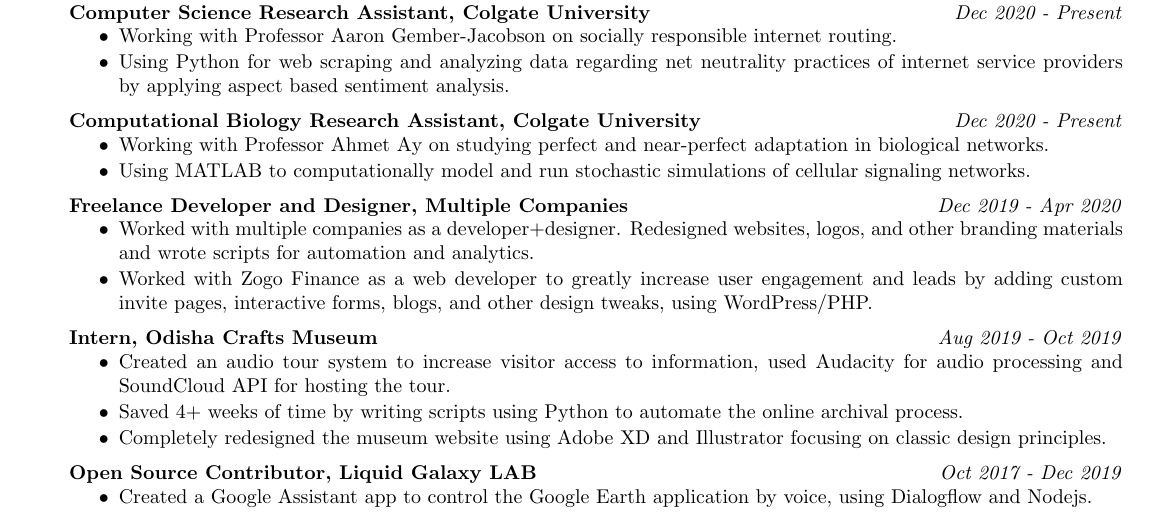
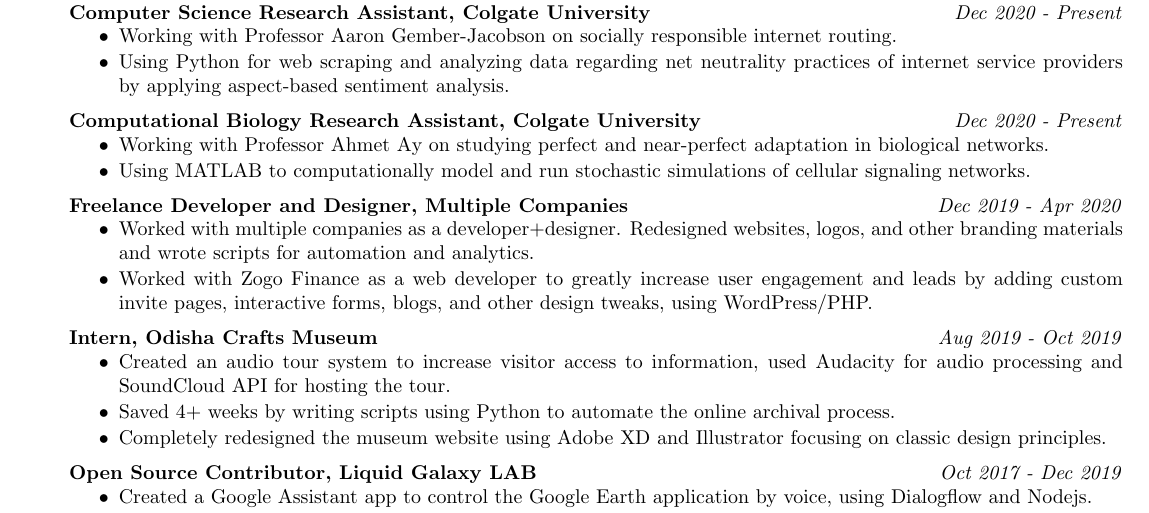
Before and after one commit to omshii/resume, a LaTeX CV (resume.tex): part of the page, cut so that both start at the same text. Compiled offline with pdfLaTeX.

Commit message:
minor edits

```diff
--- a/resume.tex
+++ b/resume.tex
@@ -26,7 +26,7 @@
 \resubsection{Computer Science Research Assistant, Colgate University}{Dec 2020 - Present}
 \begin{itemize} \vspace{-5pt} \itemsep -2pt
 	\item Working with Professor Aaron Gember-Jacobson on socially responsible internet routing.
-	\item Using Python for web scraping and analyzing data regarding net neutrality practices of internet service providers by applying aspect based sentiment analysis.
+	\item Using Python for web scraping and analyzing data regarding net neutrality practices of internet service providers by applying aspect-based sentiment analysis.
 \end{itemize}
 \enresubsection
 \resubsection{Computational Biology Research Assistant, Colgate University}{Dec 2020 - Present}
@@ -44,7 +44,7 @@
 \resubsection{Intern, Odisha Crafts Museum}{Aug 2019 - Oct 2019}
 \begin{itemize} \vspace{-5pt} \itemsep -2pt
 	\item Created an audio tour system to increase visitor access to information, used Audacity for audio processing and SoundCloud API for hosting the tour.
-	\item Saved 4+ weeks of time by writing scripts using Python to automate the online archival process.
+	\item Saved 4+ weeks by writing scripts using Python to automate the online archival process.
 	\item Completely redesigned the museum website using Adobe XD and Illustrator focusing on classic design principles.
 \end{itemize}
 \enresubsection
```
